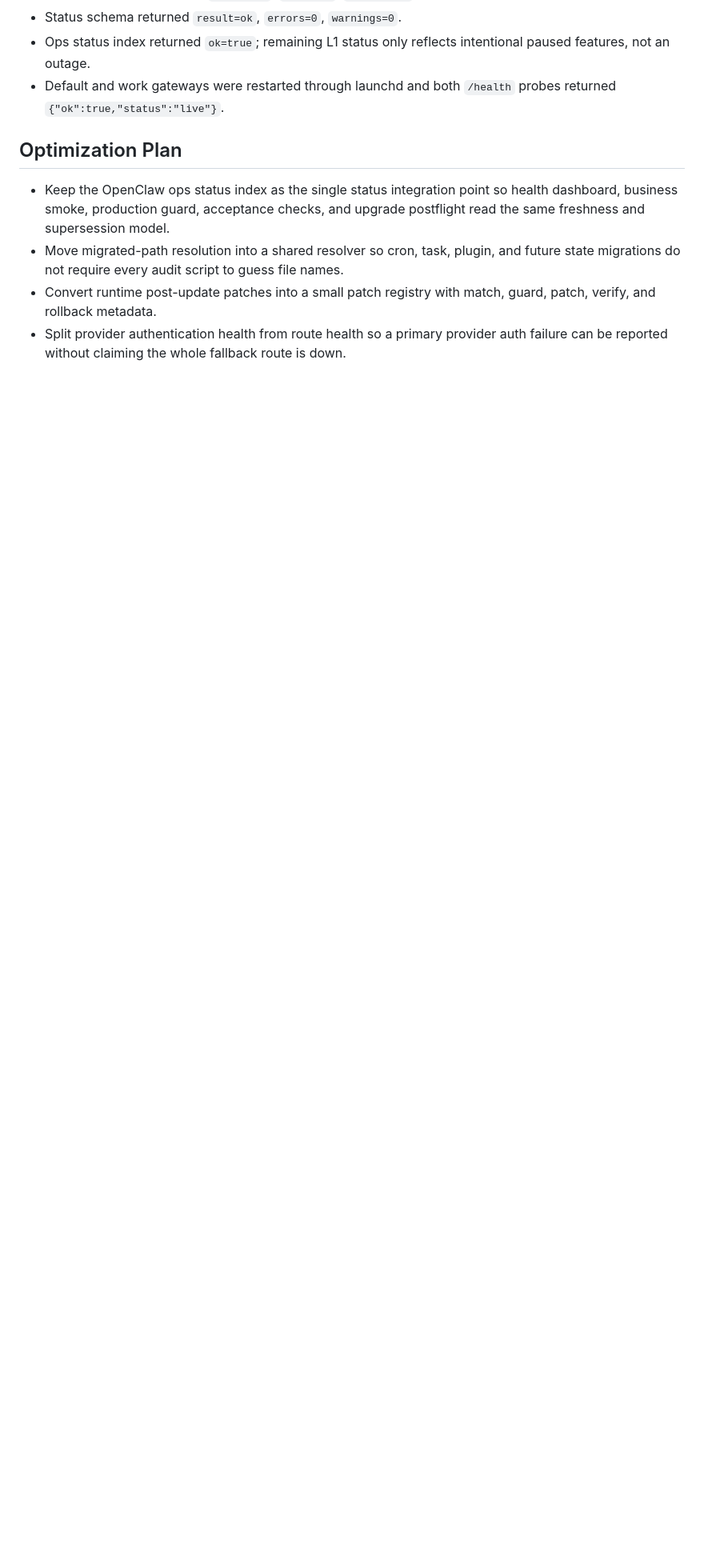
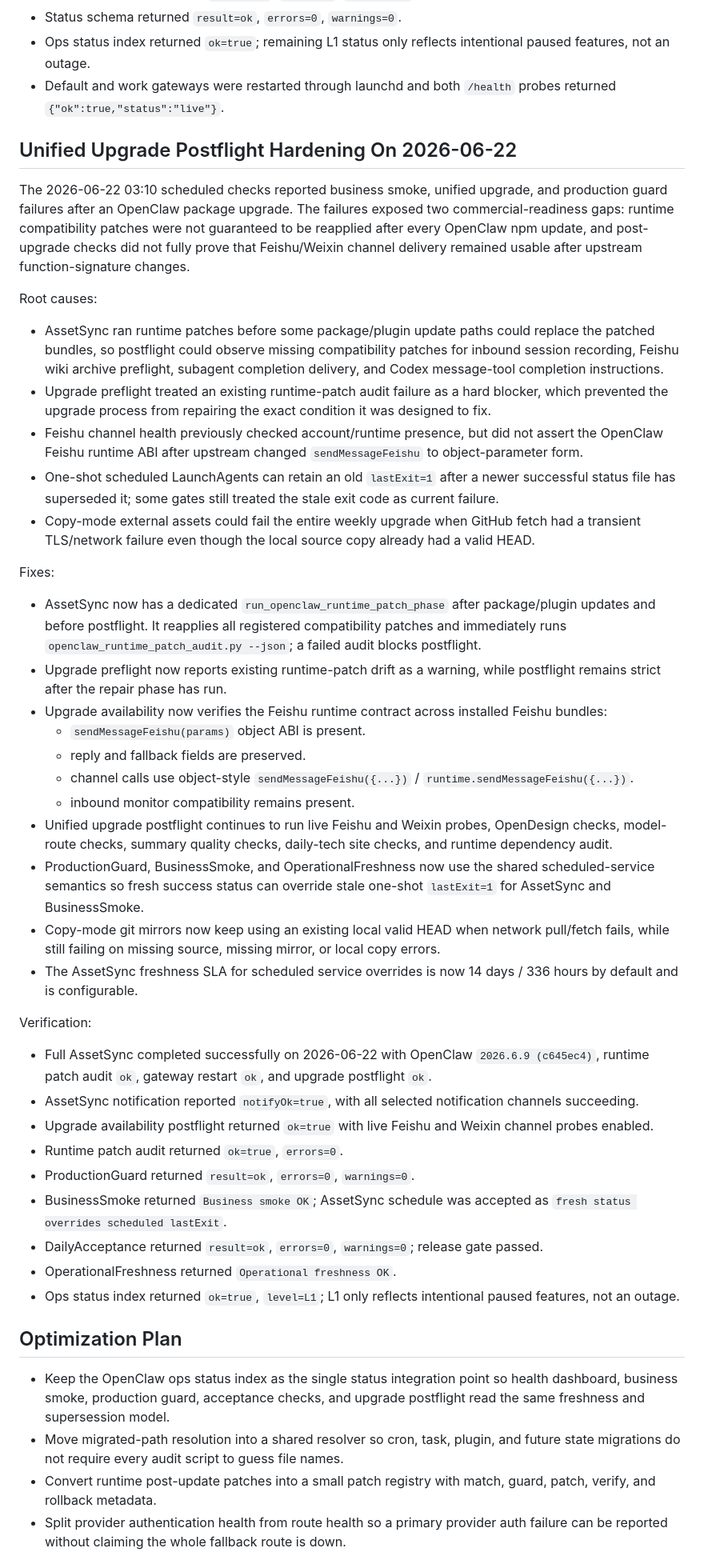
Before and after one commit to superwangkezheng-wq/daily-tech-briefing-site, a Markdown page: docs/incidents/2026-06-11-openclaw-unified-upgrade-health-and-route-closure.md, the part around the change. Shown at 80% size. Drawn GitHub-style; blank space fills up the shorter version.

Commit message:
docs: record OpenClaw upgrade availability hardening

```diff
--- a/docs/incidents/2026-06-11-openclaw-unified-upgrade-health-and-route-closure.md
+++ b/docs/incidents/2026-06-11-openclaw-unified-upgrade-health-and-route-closure.md
@@ -209,6 +209,44 @@ Verification:
 - Ops status index returned `ok=true`; remaining L1 status only reflects intentional paused features, not an outage.
 - Default and work gateways were restarted through launchd and both `/health` probes returned `{"ok":true,"status":"live"}`.
 
+## Unified Upgrade Postflight Hardening On 2026-06-22
+
+The 2026-06-22 03:10 scheduled checks reported business smoke, unified upgrade, and production guard failures after an OpenClaw package upgrade. The failures exposed two commercial-readiness gaps: runtime compatibility patches were not guaranteed to be reapplied after every OpenClaw npm update, and post-upgrade checks did not fully prove that Feishu/Weixin channel delivery remained usable after upstream function-signature changes.
+
+Root causes:
+
+- AssetSync ran runtime patches before some package/plugin update paths could replace the patched bundles, so postflight could observe missing compatibility patches for inbound session recording, Feishu wiki archive preflight, subagent completion delivery, and Codex message-tool completion instructions.
+- Upgrade preflight treated an existing runtime-patch audit failure as a hard blocker, which prevented the upgrade process from repairing the exact condition it was designed to fix.
+- Feishu channel health previously checked account/runtime presence, but did not assert the OpenClaw Feishu runtime ABI after upstream changed `sendMessageFeishu` to object-parameter form.
+- One-shot scheduled LaunchAgents can retain an old `lastExit=1` after a newer successful status file has superseded it; some gates still treated the stale exit code as current failure.
+- Copy-mode external assets could fail the entire weekly upgrade when GitHub fetch had a transient TLS/network failure even though the local source copy already had a valid HEAD.
+
+Fixes:
+
+- AssetSync now has a dedicated `run_openclaw_runtime_patch_phase` after package/plugin updates and before postflight. It reapplies all registered compatibility patches and immediately runs `openclaw_runtime_patch_audit.py --json`; a failed audit blocks postflight.
+- Upgrade preflight now reports existing runtime-patch drift as a warning, while postflight remains strict after the repair phase has run.
+- Upgrade availability now verifies the Feishu runtime contract across installed Feishu bundles:
+  - `sendMessageFeishu(params)` object ABI is present.
+  - reply and fallback fields are preserved.
+  - channel calls use object-style `sendMessageFeishu({...})` / `runtime.sendMessageFeishu({...})`.
+  - inbound monitor compatibility remains present.
+- Unified upgrade postflight continues to run live Feishu and Weixin probes, OpenDesign checks, model-route checks, summary quality checks, daily-tech site checks, and runtime dependency audit.
+- ProductionGuard, BusinessSmoke, and OperationalFreshness now use the shared scheduled-service semantics so fresh success status can override stale one-shot `lastExit=1` for AssetSync and BusinessSmoke.
+- Copy-mode git mirrors now keep using an existing local valid HEAD when network pull/fetch fails, while still failing on missing source, missing mirror, or local copy errors.
+- The AssetSync freshness SLA for scheduled service overrides is now 14 days / 336 hours by default and is configurable.
+
+Verification:
+
+- Full AssetSync completed successfully on 2026-06-22 with OpenClaw `2026.6.9 (c645ec4)`, runtime patch audit `ok`, gateway restart `ok`, and upgrade postflight `ok`.
+- AssetSync notification reported `notifyOk=true`, with all selected notification channels succeeding.
+- Upgrade availability postflight returned `ok=true` with live Feishu and Weixin channel probes enabled.
+- Runtime patch audit returned `ok=true`, `errors=0`.
+- ProductionGuard returned `result=ok`, `errors=0`, `warnings=0`.
+- BusinessSmoke returned `Business smoke OK`; AssetSync schedule was accepted as `fresh status overrides scheduled lastExit`.
+- DailyAcceptance returned `result=ok`, `errors=0`, `warnings=0`; release gate passed.
+- OperationalFreshness returned `Operational freshness OK`.
+- Ops status index returned `ok=true`, `level=L1`; L1 only reflects intentional paused features, not an outage.
+
 ## Optimization Plan
 
 - Keep the OpenClaw ops status index as the single status integration point so health dashboard, business smoke, production guard, acceptance checks, and upgrade postflight read the same freshness and supersession model.
```
Also changed, not shown: docs/operations.md (+10 -0 lines).
